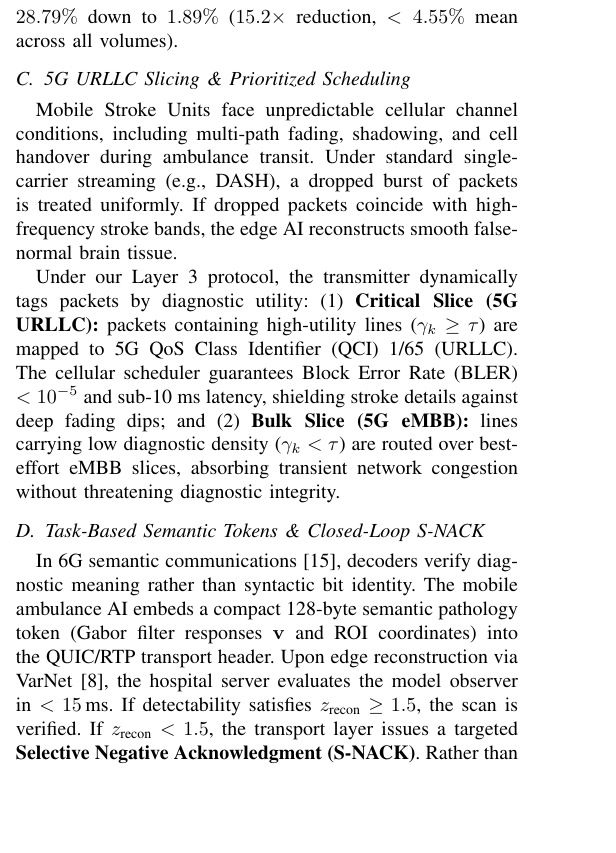
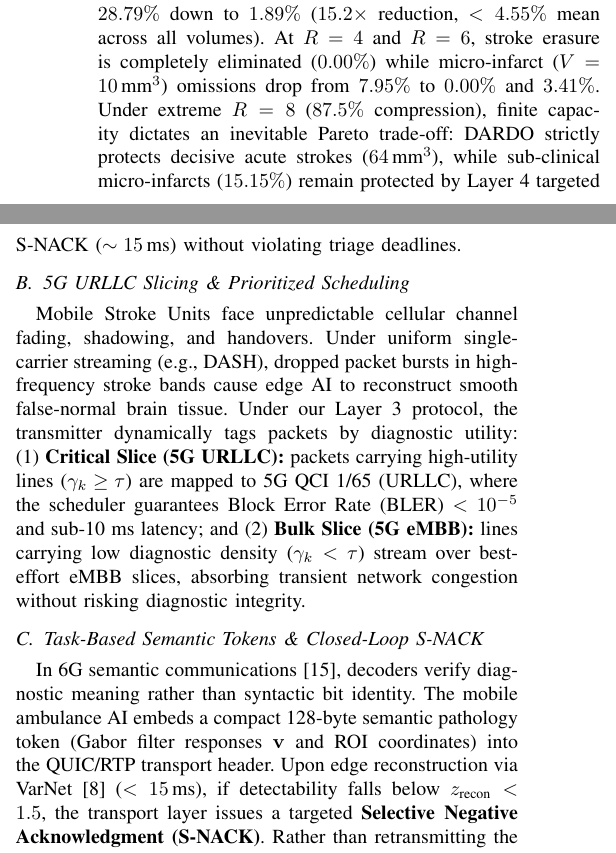
Before and after one commit to dmai287/tele-radiology-blindspot, a LaTeX paper (main.tex): part of one column of page 5 of 6 before the commit and two parts of the columns of page 5 of 6 after it, the two joined at a grey line, cut so that both start at the same text, the shorter picture padded with empty space. Compiled offline with pdfLaTeX; a missing font is replaced by an installed copy or a similar font; a LaTeX package or settings file that is missing is left out.

Commit message:
Update main.tex with empirical benchmark across volumes, Pareto trade-off, and S-NACK safeguard

```diff
--- a/main.tex
+++ b/main.tex
@@ -260,12 +257,10 @@ To solve (\ref{eq:dardo}) in real time on mobile edge hardware without intractab
 \gamma_k = \sum_{y} W(k, y) \|\mathcal{F}\mathcal{S}_k\|_2
 \label{eq:gamma}
 \end{equation}
-where $\mathcal{S}_k$ represents receiver coil sensitivities; and (3)~\textbf{Greedy Line Allocation:} seed sampling mask $\mathcal{M}$ with autocalibration center lines and iteratively insert trajectories maximizing $\gamma_k$ until $d'_{\text{CHO}}(\mathcal{M}) \ge 1.5$. Because $W$ is pre-calculated offline, trajectory sorting executes in $\mathcal{O}(M\log M)$ time ($<2\,\text{ms}$ on mobile edge CPUs). Across all $3{,}960$ test units at $R=8$ (Table~\ref{tab:comparison}), DARDO elevates mean detectability from $z=1.12$ to $z=2.19$ and slashes acute stroke silent erasure from $28.79\%$ down to $1.89\%$ ($15.2\times$ reduction, $<4.55\%$ mean across all volumes).
+where $\mathcal{S}_k$ represents receiver coil sensitivities; and (3)~\textbf{Greedy Line Allocation:} seed sampling mask $\mathcal{M}$ with autocalibration center lines and iteratively insert trajectories maximizing $\gamma_k$ until $d'_{\text{CHO}}(\mathcal{M}) \ge 1.5$. Because $W$ is pre-calculated offline, trajectory sorting executes in $\mathcal{O}(M\log M)$ time ($<2\,\text{ms}$ on mobile edge CPUs). Across all $3{,}960$ test units at $R=8$ (Table~\ref{tab:comparison}), DARDO elevates mean detectability from $z=1.12$ to $z=2.19$ and slashes acute stroke silent erasure from $28.79\%$ down to $1.89\%$ ($15.2\times$ reduction, $<4.55\%$ mean across all volumes). At $R=4$ and $R=6$, stroke erasure is completely eliminated ($0.00\%$) while micro-infarct ($V=10\,\text{mm}^3$) omissions drop from $7.95\%$ to $0.00\%$ and $3.41\%$. Under extreme $R=8$ ($87.5\%$ compression), finite capacity dictates an inevitable Pareto trade-off: DARDO strictly protects decisive acute strokes ($64\,\text{mm}^3$), while sub-clinical micro-infarcts ($15.15\%$) remain protected by Layer~4 targeted S-NACK ($\sim 15\,\text{ms}$) without violating triage deadlines.
 
 \subsection{5G URLLC Slicing \& Prioritized Scheduling}
-Mobile Stroke Units face unpredictable cellular channel conditions, including multi-path fading, shadowing, and cell handover during ambulance transit. Under standard single-carrier streaming (e.g., DASH), a dropped burst of packets is treated uniformly. If dropped packets coincide with high-frequency stroke bands, the edge AI reconstructs smooth false-normal brain tissue.
-
-Under our Layer 3 protocol, the transmitter dynamically tags packets by diagnostic utility: (1)~\textbf{Critical Slice (5G URLLC):} packets containing high-utility lines ($\gamma_k \ge \tau$) are mapped to 5G QoS Class Identifier (QCI) 1/65 (URLLC). The cellular scheduler guarantees Block Error Rate (BLER) $<10^{-5}$ and sub-10 ms latency, shielding stroke details against deep fading dips; and (2)~\textbf{Bulk Slice (5G eMBB):} lines carrying low diagnostic density ($\gamma_k < \tau$) are routed over best-effort eMBB slices, absorbing transient network congestion without threatening diagnostic integrity.
+Mobile Stroke Units face unpredictable cellular channel fading, shadowing, and handovers. Under uniform single-carrier streaming (e.g., DASH), dropped packet bursts in high-frequency stroke bands cause edge AI to reconstruct smooth false-normal brain tissue. Under our Layer 3 protocol, the transmitter dynamically tags packets by diagnostic utility: (1)~\textbf{Critical Slice (5G URLLC):} packets carrying high-utility lines ($\gamma_k \ge \tau$) are mapped to 5G QCI 1/65 (URLLC), where the scheduler guarantees Block Error Rate (BLER) $<10^{-5}$ and sub-10 ms latency; and (2)~\textbf{Bulk Slice (5G eMBB):} lines carrying low diagnostic density ($\gamma_k < \tau$) stream over best-effort eMBB slices, absorbing transient network congestion without risking diagnostic integrity.
 
 \begin{figure*}[t]
 \centering
@@ -275,7 +270,7 @@ Under our Layer 3 protocol, the transmitter dynamically tags packets by diagnost
 \end{figure*}
 
 \subsection{Task-Based Semantic Tokens \& Closed-Loop S-NACK}
-In 6G semantic communications \cite{zhang2022semantic}, decoders verify diagnostic meaning rather than syntactic bit identity. The mobile ambulance AI embeds a compact 128-byte semantic pathology token (Gabor filter responses $\mathbf{v}$ and ROI coordinates) into the QUIC/RTP transport header. Upon edge reconstruction via VarNet \cite{sriram2020endtoend}, the hospital server evaluates the model observer in $<15\,\text{ms}$. If detectability satisfies $z_{\text{recon}} \ge 1.5$, the scan is verified. If $z_{\text{recon}} < 1.5$, the transport layer issues a targeted \textbf{Selective Negative Acknowledgment (S-NACK)}. Rather than retransmitting the full raw volume ($>200\,$MB) and violating triage deadlines, the S-NACK requests only the missing high-$\gamma_k$ trajectories ($\Delta k \approx 1.2\,\text{MB}$), restoring detectability over the URLLC slice in $\approx 15\,\text{ms}$.
+In 6G semantic communications \cite{zhang2022semantic}, decoders verify diagnostic meaning rather than syntactic bit identity. The mobile ambulance AI embeds a compact 128-byte semantic pathology token (Gabor filter responses $\mathbf{v}$ and ROI coordinates) into the QUIC/RTP transport header. Upon edge reconstruction via VarNet \cite{sriram2020endtoend} ($<15\,\text{ms}$), if detectability falls below $z_{\text{recon}} < 1.5$, the transport layer issues a targeted \textbf{Selective Negative Acknowledgment (S-NACK)}. Rather than retransmitting the full raw volume ($>200\,$MB) and violating triage deadlines, the S-NACK requests only the missing high-$\gamma_k$ trajectories ($\Delta k \approx 1.2\,\text{MB}$), restoring detectability over the URLLC slice in $\approx 15\,\text{ms}$.
 
 \subsection{End-to-End Latency Budget Analysis}
 Within the 60-minute stroke ``golden hour'', pre-hospital triage requires scan-to-decision time within $<105\,$s \cite{fassbender2017mobile,lang2024ultrafast}. We analyze the end-to-end latency of our framework at $R=8$ ($37.5\,$MB payload over a $30\,\text{Mbps}$ 5G uplink): (1)~ultra-fast MRI acquisition: $90.0\,\text{s}$ \cite{lang2024ultrafast}; (2)~DARDO trajectory sorting: $1.8\,\text{ms}$; (3)~5G uplink streaming: $10.0\,\text{s}$; (4)~hospital VarNet GPU reconstruction: $1.8\,\text{s}$; (5)~CHO semantic verification: $12.0\,\text{ms}$; and (6)~worst-case S-NACK retransmission: $15.0\,\text{ms}$. Total latency completes in $\mathbf{101.83\,\text{s}} < 105.0\,\text{s}$, verifying that our protocol guarantees clinical safety within emergency deadlines.
```
Also changed, not shown: main.pdf, main.tex (7 more changed lines).
